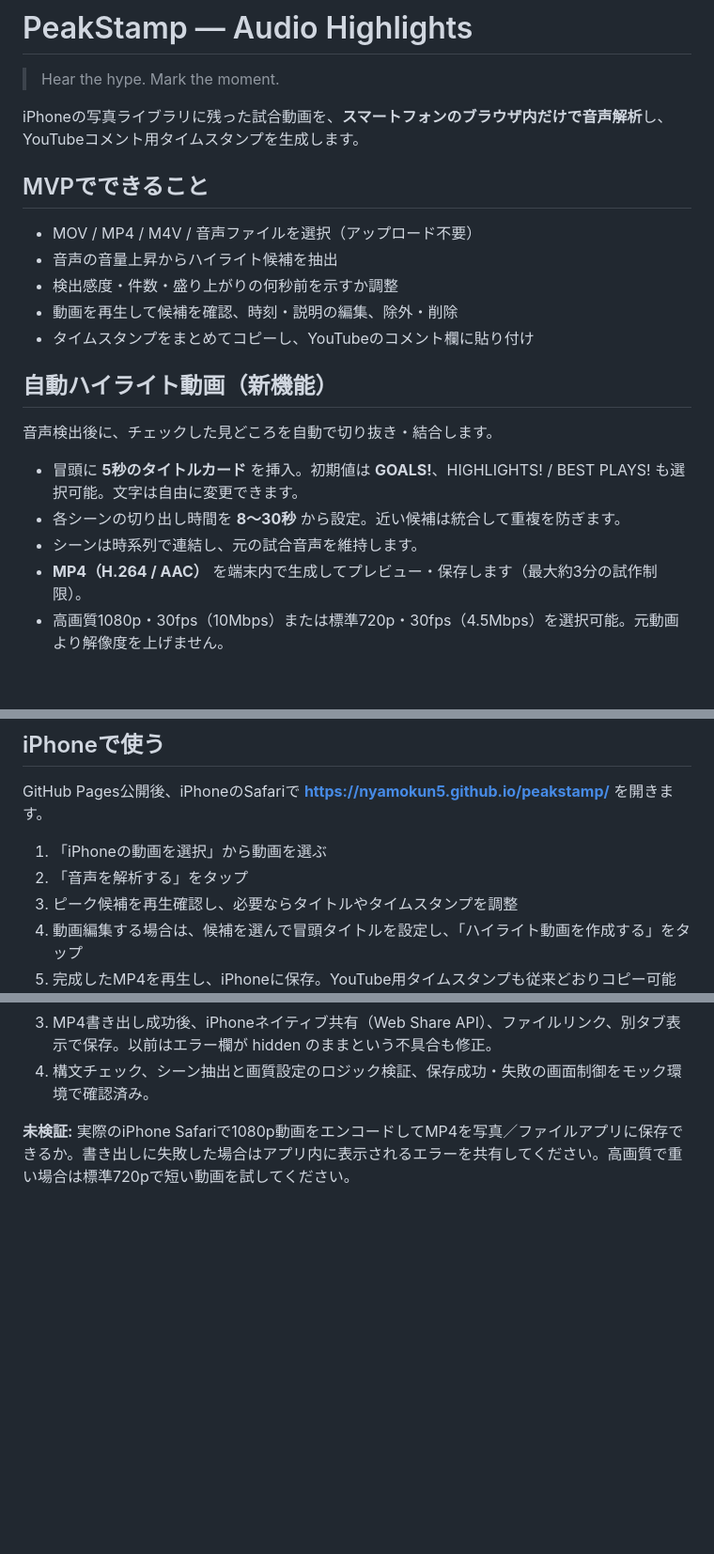
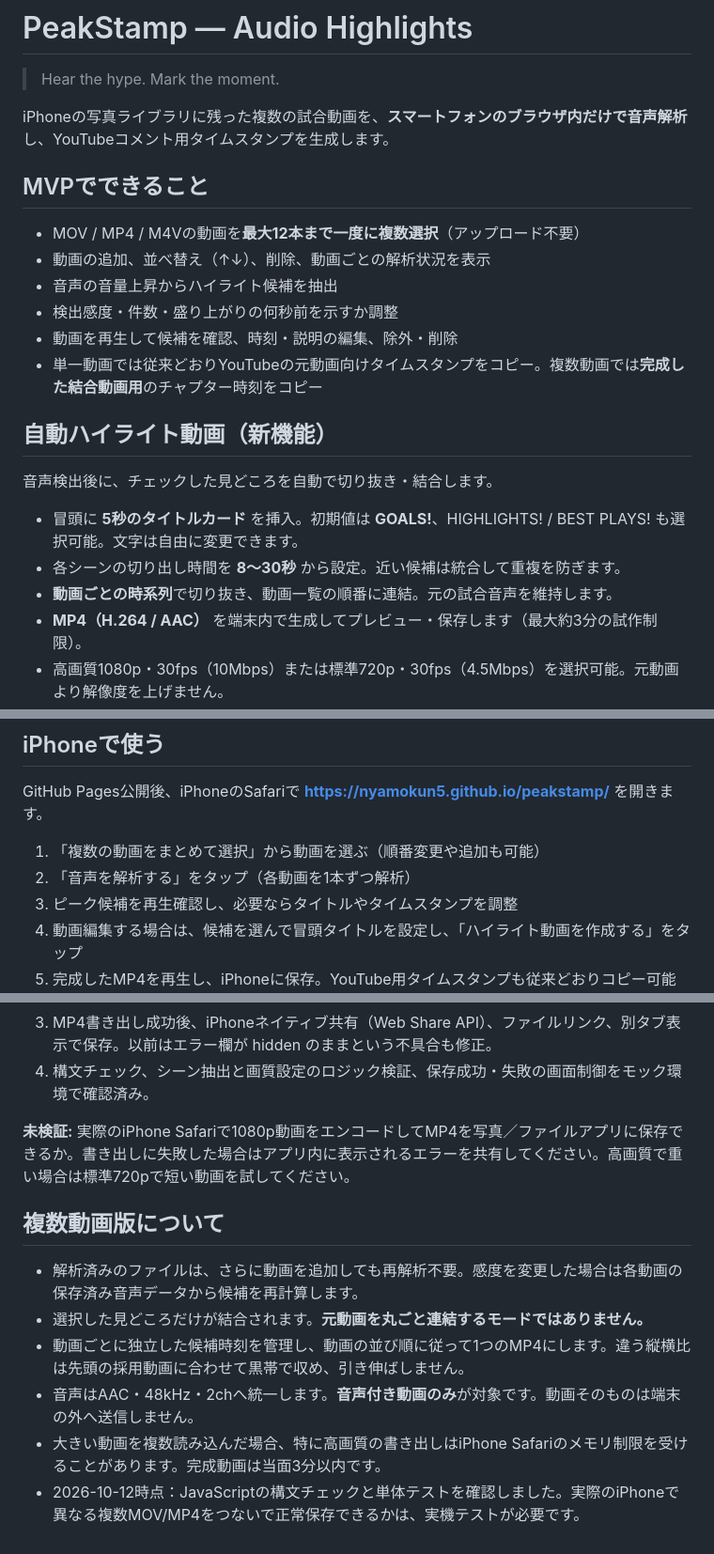
Before and after one commit to nyamokun5/peakstamp, a Markdown page: README.md, 3 parts joined by grey strips. Shown at 94% size. Rendered like a GitHub page; blank space fills up the shorter version.

Commit message:
Document multi-video import, ordered highlight extraction and local MP4 joining

```diff
--- a/README.md
+++ b/README.md
@@ -2,15 +2,16 @@
 
 > Hear the hype. Mark the moment.
 
-iPhoneの写真ライブラリに残った試合動画を、**スマートフォンのブラウザ内だけで音声解析**し、YouTubeコメント用タイムスタンプを生成します。
+iPhoneの写真ライブラリに残った複数の試合動画を、**スマートフォンのブラウザ内だけで音声解析**し、YouTubeコメント用タイムスタンプを生成します。
 
 ## MVPでできること
 
-- MOV / MP4 / M4V / 音声ファイルを選択（アップロード不要）
+- MOV / MP4 / M4Vの動画を**最大12本まで一度に複数選択**（アップロード不要）
+- 動画の追加、並べ替え（↑↓）、削除、動画ごとの解析状況を表示
 - 音声の音量上昇からハイライト候補を抽出
 - 検出感度・件数・盛り上がりの何秒前を示すか調整
 - 動画を再生して候補を確認、時刻・説明の編集、除外・削除
-- タイムスタンプをまとめてコピーし、YouTubeのコメント欄に貼り付け
+- 単一動画では従来どおりYouTubeの元動画向けタイムスタンプをコピー。複数動画では**完成した結合動画用**のチャプター時刻をコピー
 
 ## 自動ハイライト動画（新機能）
 
@@ -18,7 +19,7 @@ iPhoneの写真ライブラリに残った試合動画を、**スマートフォ
 
 - 冒頭に **5秒のタイトルカード** を挿入。初期値は **GOALS!**、HIGHLIGHTS! / BEST PLAYS! も選択可能。文字は自由に変更できます。
 - 各シーンの切り出し時間を **8～30秒** から設定。近い候補は統合して重複を防ぎます。
-- シーンは時系列で連結し、元の試合音声を維持します。
+- **動画ごとの時系列**で切り抜き、動画一覧の順番に連結。元の試合音声を維持します。
 - **MP4（H.264 / AAC）** を端末内で生成してプレビュー・保存します（最大約3分の試作制限）。
 - 高画質1080p・30fps（10Mbps）または標準720p・30fps（4.5Mbps）を選択可能。元動画より解像度を上げません。
 - シーンの「▶ 確認」で一覧のその場にプレイヤーを表示。番号・採用バッジ・採用一覧を表示します。
@@ -32,8 +33,8 @@ iPhoneの写真ライブラリに残った試合動画を、**スマートフォ
 
 GitHub Pages公開後、iPhoneのSafariで **https://nyamokun5.github.io/peakstamp/** を開きます。
 
-1. 「iPhoneの動画を選択」から動画を選ぶ
-2. 「音声を解析する」をタップ
+1. 「複数の動画をまとめて選択」から動画を選ぶ（順番変更や追加も可能）
+2. 「音声を解析する」をタップ（各動画を1本ずつ解析）
 3. ピーク候補を再生確認し、必要ならタイトルやタイムスタンプを調整
 4. 動画編集する場合は、候補を選んで冒頭タイトルを設定し、「ハイライト動画を作成する」をタップ
 5. 完成したMP4を再生し、iPhoneに保存。YouTube用タイムスタンプも従来どおりコピー可能
@@ -77,3 +78,12 @@ YouTubeへ動画・コメントを自動投稿する機能はありません。
 4. 構文チェック、シーン抽出と画質設定のロジック検証、保存成功・失敗の画面制御をモック環境で確認済み。
 
 **未検証:** 実際のiPhone Safariで1080p動画をエンコードしてMP4を写真／ファイルアプリに保存できるか。書き出しに失敗した場合はアプリ内に表示されるエラーを共有してください。高画質で重い場合は標準720pで短い動画を試してください。
+
+## 複数動画版について
+
+- 解析済みのファイルは、さらに動画を追加しても再解析不要。感度を変更した場合は各動画の保存済み音声データから候補を再計算します。
+- 選択した見どころだけが結合されます。**元動画を丸ごと連結するモードではありません。**
+- 動画ごとに独立した候補時刻を管理し、動画の並び順に従って1つのMP4にします。違う縦横比は先頭の採用動画に合わせて黒帯で収め、引き伸ばしません。
+- 音声はAAC・48kHz・2chへ統一します。**音声付き動画のみ**が対象です。動画そのものは端末の外へ送信しません。
+- 大きい動画を複数読み込んだ場合、特に高画質の書き出しはiPhone Safariのメモリ制限を受けることがあります。完成動画は当面3分以内です。
+- 2026-10-12時点：JavaScriptの構文チェックと単体テストを確認しました。実際のiPhoneで異なる複数MOV/MP4をつないで正常保存できるかは、実機テストが必要です。
```
